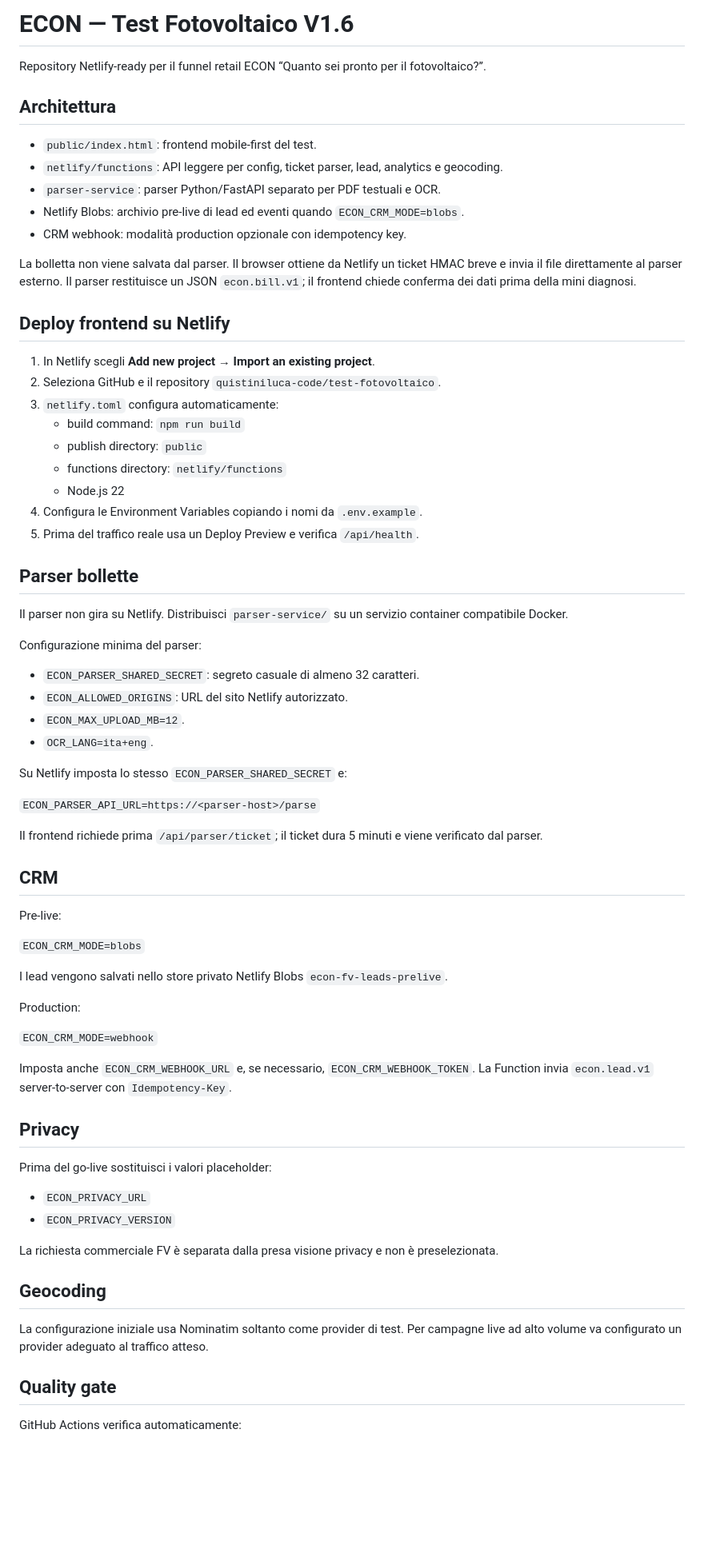
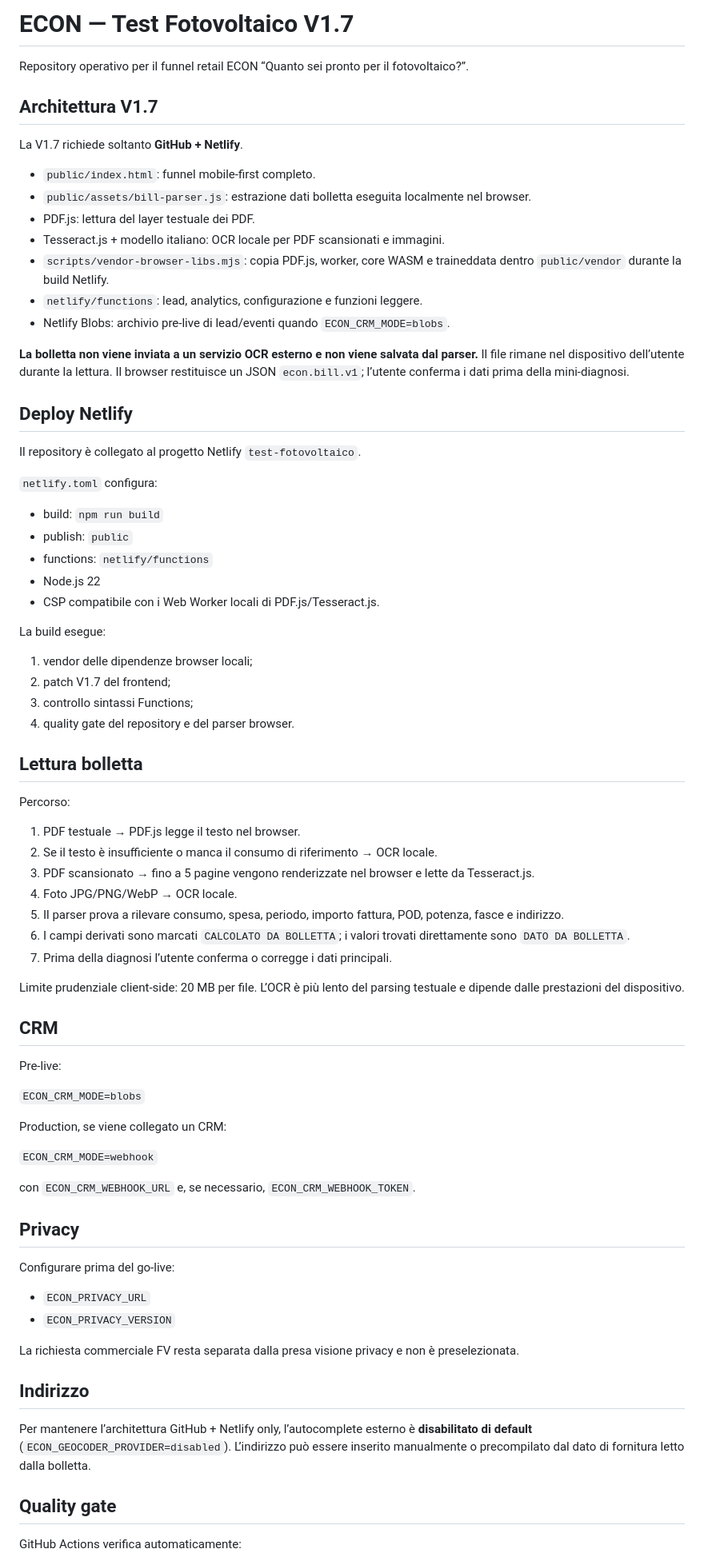
Before and after one commit to quistiniluca-code/test-fotovoltaico, a Markdown page: README.md, the part around one of its changes. Shown at 80% size. Rendered like a GitHub page; blank space fills up the shorter version.

Commit message:
docs: document GitHub plus Netlify only architecture

```diff
--- a/README.md
+++ b/README.md
@@ -1,45 +1,53 @@
-# ECON — Test Fotovoltaico V1.6
+# ECON — Test Fotovoltaico V1.7
 
-Repository Netlify-ready per il funnel retail ECON “Quanto sei pronto per il fotovoltaico?”.
+Repository operativo per il funnel retail ECON “Quanto sei pronto per il fotovoltaico?”.
 
-## Architettura
+## Architettura V1.7
 
-- `public/index.html`: frontend mobile-first del test.
-- `netlify/functions`: API leggere per config, ticket parser, lead, analytics e geocoding.
-- `parser-service`: parser Python/FastAPI separato per PDF testuali e OCR.
-- Netlify Blobs: archivio pre-live di lead ed eventi quando `ECON_CRM_MODE=blobs`.
-- CRM webhook: modalità production opzionale con idempotency key.
+La V1.7 richiede soltanto **GitHub + Netlify**.
 
-La bolletta non viene salvata dal parser. Il browser ottiene da Netlify un ticket HMAC breve e invia il file direttamente al parser esterno. Il parser restituisce un JSON `econ.bill.v1`; il frontend chiede conferma dei dati prima della mini diagnosi.
+- `public/index.html`: funnel mobile-first completo.
+- `public/assets/bill-parser.js`: estrazione dati bolletta eseguita localmente nel browser.
+- PDF.js: lettura del layer testuale dei PDF.
+- Tesseract.js + modello italiano: OCR locale per PDF scansionati e immagini.
+- `scripts/vendor-browser-libs.mjs`: copia PDF.js, worker, core WASM e traineddata dentro `public/vendor` durante la build Netlify.
+- `netlify/functions`: lead, analytics, configurazione e funzioni leggere.
+- Netlify Blobs: archivio pre-live di lead/eventi quando `ECON_CRM_MODE=blobs`.
 
-## Deploy frontend su Netlify
+**La bolletta non viene inviata a un servizio OCR esterno e non viene salvata dal parser.** Il file rimane nel dispositivo dell’utente durante la lettura. Il browser restituisce un JSON `econ.bill.v1`; l’utente conferma i dati prima della mini-diagnosi.
 
-1. In Netlify scegli **Add new project → Import an existing project**.
-2. Seleziona GitHub e il repository `quistiniluca-code/test-fotovoltaico`.
-3. `netlify.toml` configura automaticamente:
-   - build command: `npm run build`
-   - publish directory: `public`
-   - functions directory: `netlify/functions`
-   - Node.js 22
-4. Configura le Environment Variables copiando i nomi da `.env.example`.
-5. Prima del traffico reale usa un Deploy Preview e verifica `/api/health`.
+## Deploy Netlify
 
-## Parser bollette
+Il repository è collegato al progetto Netlify `test-fotovoltaico`.
 
-Il parser non gira su Netlify. Distribuisci `parser-service/` su un servizio container compatibile Docker.
+`netlify.toml` configura:
 
-Configurazione minima del parser:
+- build: `npm run build`
+- publish: `public`
+- functions: `netlify/functions`
+- Node.js 22
+- CSP compatibile con i Web Worker locali di PDF.js/Tesseract.js.
 
-- `ECON_PARSER_SHARED_SECRET`: segreto casuale di almeno 32 caratteri.
-- `ECON_ALLOWED_ORIGINS`: URL del sito Netlify autorizzato.
-- `ECON_MAX_UPLOAD_MB=12`.
-- `OCR_LANG=ita+eng`.
+La build esegue:
 
-Su Netlify imposta lo stesso `ECON_PARSER_SHARED_SECRET` e:
+1. vendor delle dipendenze browser locali;
+2. patch V1.7 del frontend;
+3. controllo sintassi Functions;
+4. quality gate del repository e del parser browser.
 
-`ECON_PARSER_API_URL=https://<parser-host>/parse`
+## Lettura bolletta
 
-Il frontend richiede prima `/api/parser/ticket`; il ticket dura 5 minuti e viene verificato dal parser.
+Percorso:
+
+1. PDF testuale → PDF.js legge il testo nel browser.
+2. Se il testo è insufficiente o manca il consumo di riferimento → OCR locale.
+3. PDF scansionato → fino a 5 pagine vengono renderizzate nel browser e lette da Tesseract.js.
+4. Foto JPG/PNG/WebP → OCR locale.
+5. Il parser prova a rilevare consumo, spesa, periodo, importo fattura, POD, potenza, fasce e indirizzo.
+6. I campi derivati sono marcati `CALCOLATO DA BOLLETTA`; i valori trovati direttamente sono `DATO DA BOLLETTA`.
+7. Prima della diagnosi l’utente conferma o corregge i dati principali.
+
+Limite prudenziale client-side: 20 MB per file. L’OCR è più lento del parsing testuale e dipende dalle prestazioni del dispositivo.
 
 ## CRM
 
@@ -47,26 +55,24 @@ Pre-live:
 
 `ECON_CRM_MODE=blobs`
 
-I lead vengono salvati nello store privato Netlify Blobs `econ-fv-leads-prelive`.
-
-Production:
+Production, se viene collegato un CRM:
 
 `ECON_CRM_MODE=webhook`
 
-Imposta anche `ECON_CRM_WEBHOOK_URL` e, se necessario, `ECON_CRM_WEBHOOK_TOKEN`. La Function invia `econ.lead.v1` server-to-server con `Idempotency-Key`.
+con `ECON_CRM_WEBHOOK_URL` e, se necessario, `ECON_CRM_WEBHOOK_TOKEN`.
 
 ## Privacy
 
-Prima del go-live sostituisci i valori placeholder:
+Configurare prima del go-live:
 
 - `ECON_PRIVACY_URL`
 - `ECON_PRIVACY_VERSION`
 
-La richiesta commerciale FV è separata dalla presa visione privacy e non è preselezionata.
+La richiesta commerciale FV resta separata dalla presa visione privacy e non è preselezionata.
 
-## Geocoding
+## Indirizzo
 
-La configurazione iniziale usa Nominatim soltanto come provider di test. Per campagne live ad alto volume va configurato un provider adeguato al traffico atteso.
+Per mantenere l’architettura GitHub + Netlify only, l’autocomplete esterno è **disabilitato di default** (`ECON_GEOCODER_PROVIDER=disabled`). L’indirizzo può essere inserito manualmente o precompilato dal dato di fornitura letto dalla bolletta.
 
 ## Quality gate
 
```
Also changed, not shown: other parts of README.md (+14 -21 lines).
